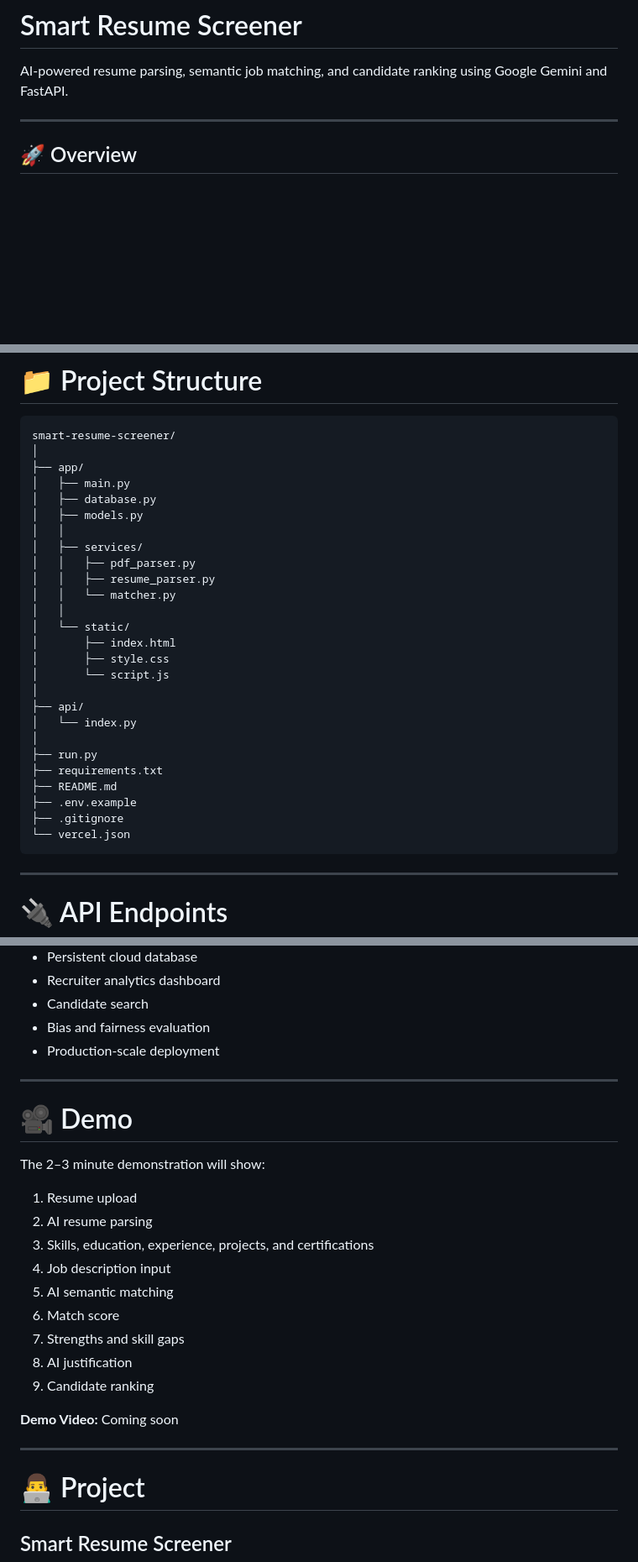
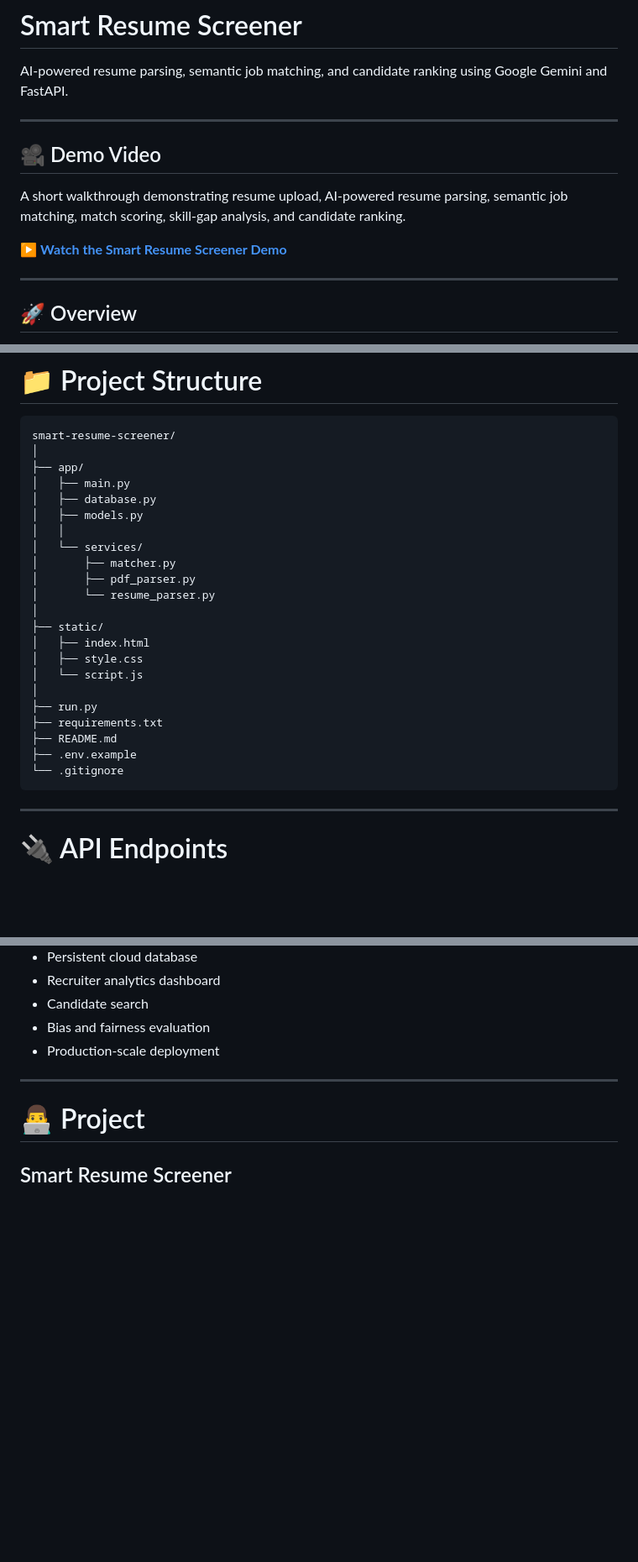
Before and after one commit to Jen1626/Smart-Resume-Screener, a Markdown page: README.md, 3 parts joined by grey strips. Shown at 84% size. GitHub-like rendering; blank space fills up the shorter version.

````diff
--- a/README.md
+++ b/README.md
@@ -1,6 +1,13 @@
 # Smart Resume Screener
 
 AI-powered resume parsing, semantic job matching, and candidate ranking using Google Gemini and FastAPI.
+
+---
+## 🎥 Demo Video
+
+A short walkthrough demonstrating resume upload, AI-powered resume parsing, semantic job matching, match scoring, skill-gap analysis, and candidate ranking.
+
+▶️ **[Watch the Smart Resume Screener Demo](https://youtu.be/P-Y9dzZhK6g)**
 
 ---
 
@@ -325,25 +324,21 @@ smart-resume-screener/
 │   ├── database.py
 │   ├── models.py
 │   │
-│   ├── services/
-│   │   ├── pdf_parser.py
-│   │   ├── resume_parser.py
-│   │   └── matcher.py
-│   │
-│   └── static/
-│       ├── index.html
-│       ├── style.css
-│       └── script.js
+│   └── services/
+│       ├── matcher.py
+│       ├── pdf_parser.py
+│       └── resume_parser.py
 │
-├── api/
-│   └── index.py
+├── static/
+│   ├── index.html
+│   ├── style.css
+│   └── script.js
 │
 ├── run.py
 ├── requirements.txt
 ├── README.md
 ├── .env.example
-├── .gitignore
-└── vercel.json
+└── .gitignore
 ```
 
 ---
@@ -555,24 +548,6 @@ Possible improvements include:
 
 ---
 
-# 🎥 Demo
-
-The 2–3 minute demonstration will show:
-
-1. Resume upload
-2. AI resume parsing
-3. Skills, education, experience, projects, and certifications
-4. Job description input
-5. AI semantic matching
-6. Match score
-7. Strengths and skill gaps
-8. AI justification
-9. Candidate ranking
-
-**Demo Video:** Coming soon
-
----
-
 # 👨‍💻 Project
 
 ## Smart Resume Screener
````
Also changed, not shown: other parts of README.md (+0 -10 lines).
